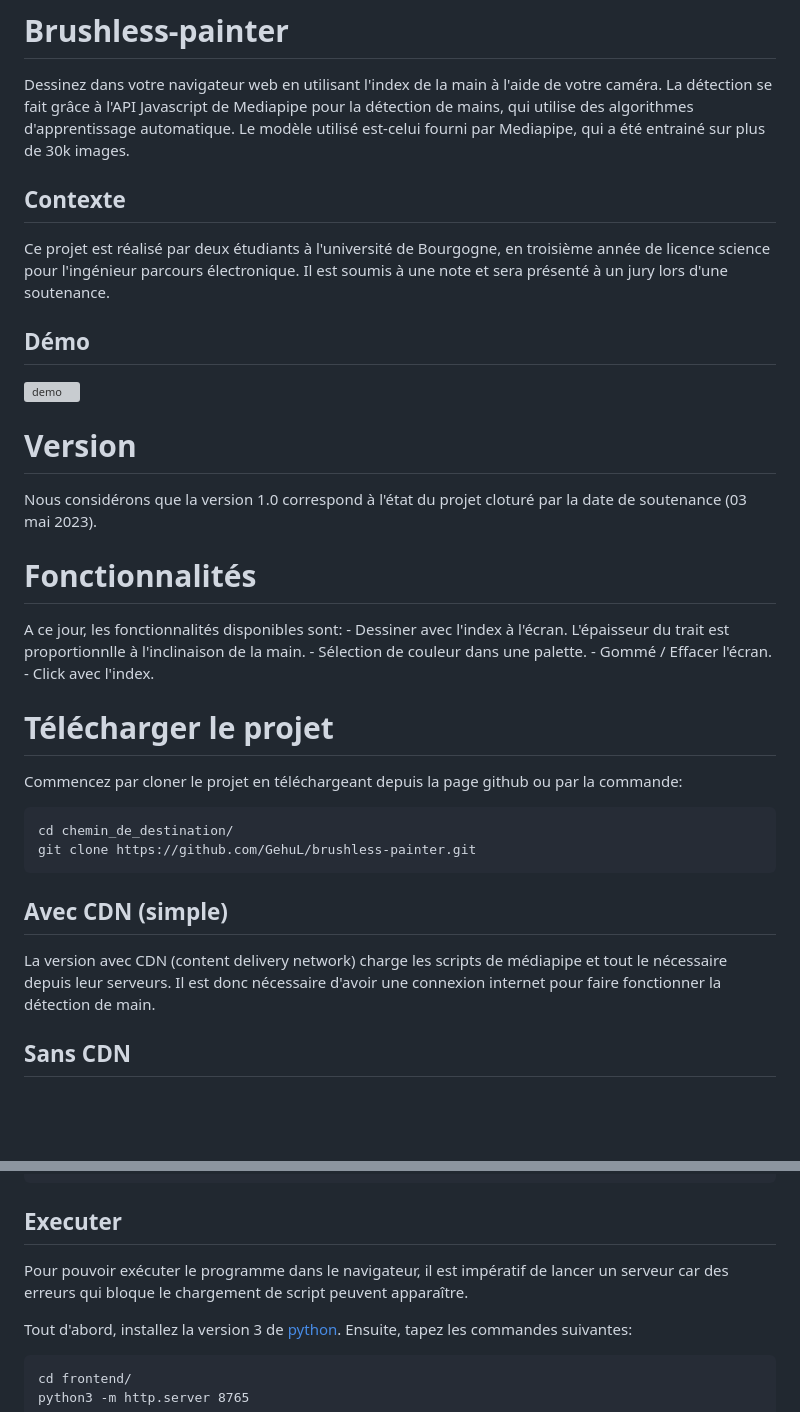
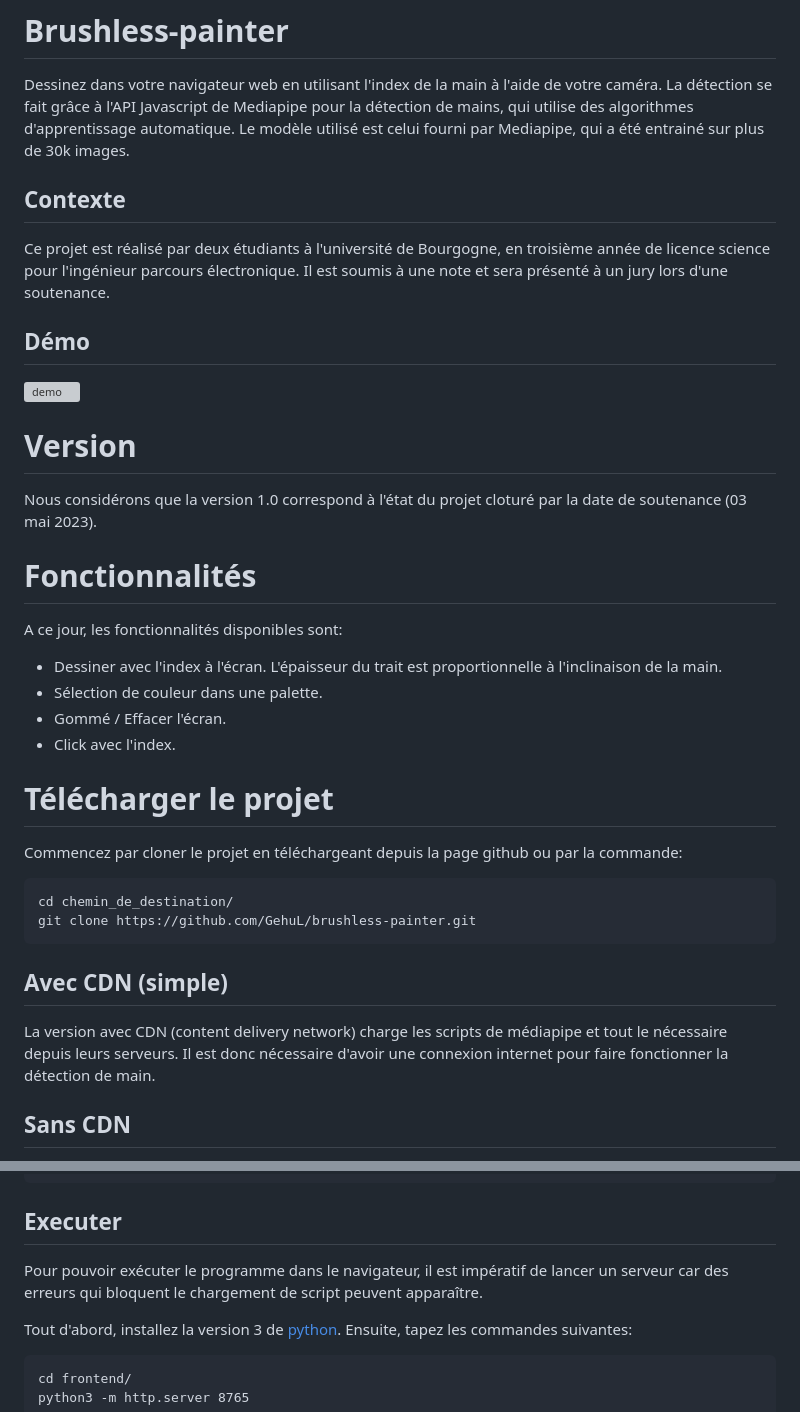
Before and after one commit to GehuL/brushless-painter, a Markdown page: README.md, 2 parts joined by grey strips. Drawn GitHub-style; blank space fills up the shorter version; grey boxes are pictures that could not be loaded.

```diff
--- a/README.md
+++ b/README.md
@@ -2,7 +2,7 @@
 
 Dessinez dans votre navigateur web en utilisant l'index de la main à l'aide de votre caméra.
 La détection se fait grâce à l'API Javascript de Mediapipe pour la détection de mains, qui utilise des algorithmes
-d'apprentissage automatique. Le modèle utilisé est-celui fourni par Mediapipe, qui a été entrainé sur plus de 30k images.
+d'apprentissage automatique. Le modèle utilisé est celui fourni par Mediapipe, qui a été entrainé sur plus de 30k images.
 
 ## Contexte
 
@@ -19,10 +19,10 @@ Nous considérons que la version 1.0 correspond à l'état du projet cloturé pa
 # Fonctionnalités
 
 A ce jour, les fonctionnalités disponibles sont:
-    - Dessiner avec l'index à l'écran. L'épaisseur du trait est proportionnlle à l'inclinaison de la main.
-    - Sélection de couleur dans une palette.
-    - Gommé / Effacer l'écran.
-    - Click avec l'index.
+ - Dessiner avec l'index à l'écran. L'épaisseur du trait est proportionnelle à l'inclinaison de la main.
+ - Sélection de couleur dans une palette.
+ - Gommé / Effacer l'écran.
+ - Click avec l'index.
 
 # Télécharger le projet
 
@@ -35,7 +35,7 @@ git clone https://github.com/GehuL/brushless-painter.git
 
 ## Avec CDN (simple)
 
-La version avec CDN (content delivery network) charge les scripts de médiapipe et tout le nécessaire depuis leur serveurs.
+La version avec CDN (content delivery network) charge les scripts de médiapipe et tout le nécessaire depuis leurs serveurs.
 Il est donc nécessaire d'avoir une connexion internet pour faire fonctionner la détection de main.
 
 ## Sans CDN
@@ -53,7 +53,7 @@ npm i @mediapipe/hands
 
 ## Executer
 
-Pour pouvoir exécuter le programme dans le navigateur, il est impératif de lancer un serveur car des erreurs qui bloque le chargement de script peuvent apparaître.
+Pour pouvoir exécuter le programme dans le navigateur, il est impératif de lancer un serveur car des erreurs qui bloquent le chargement de script peuvent apparaître.
 
 Tout d'abord, installez la version 3 de [python](https://www.python.org/downloads/).
 Ensuite, tapez les commandes suivantes:
```
Also changed, not shown: other parts of README.md (+4 -4 lines).
